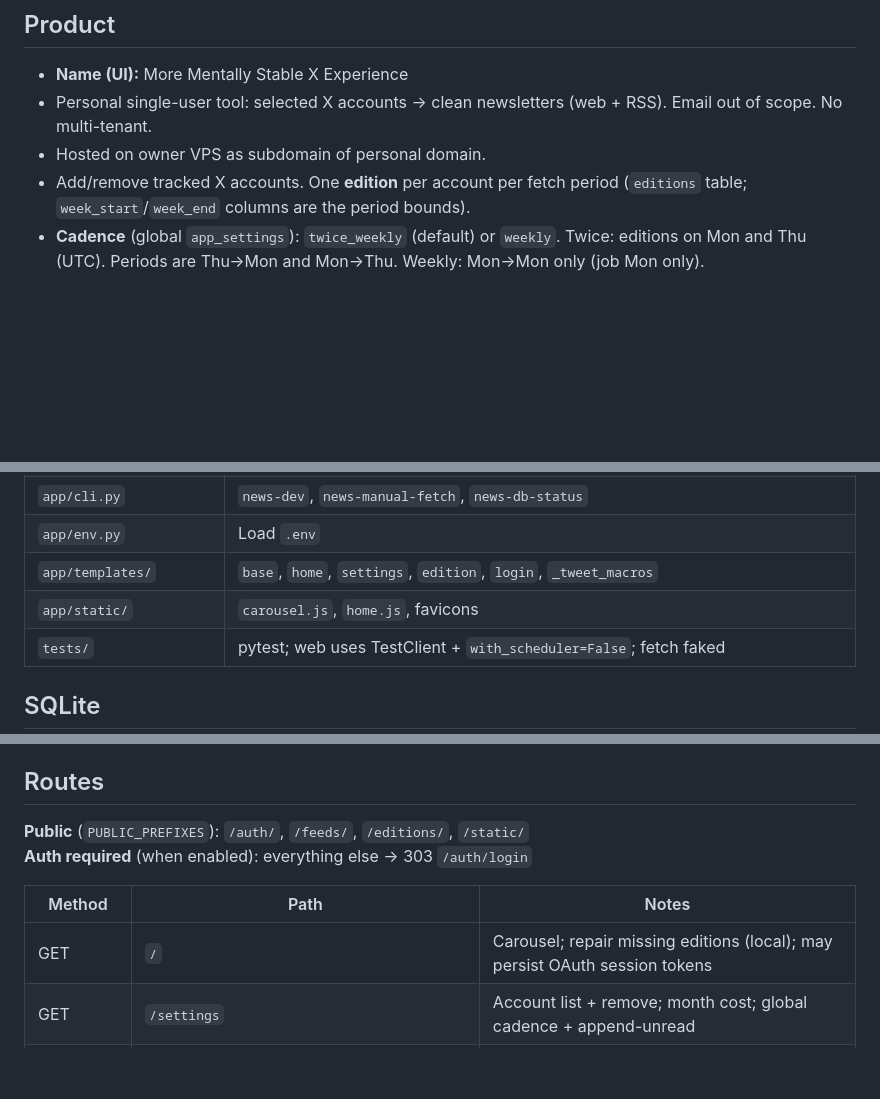
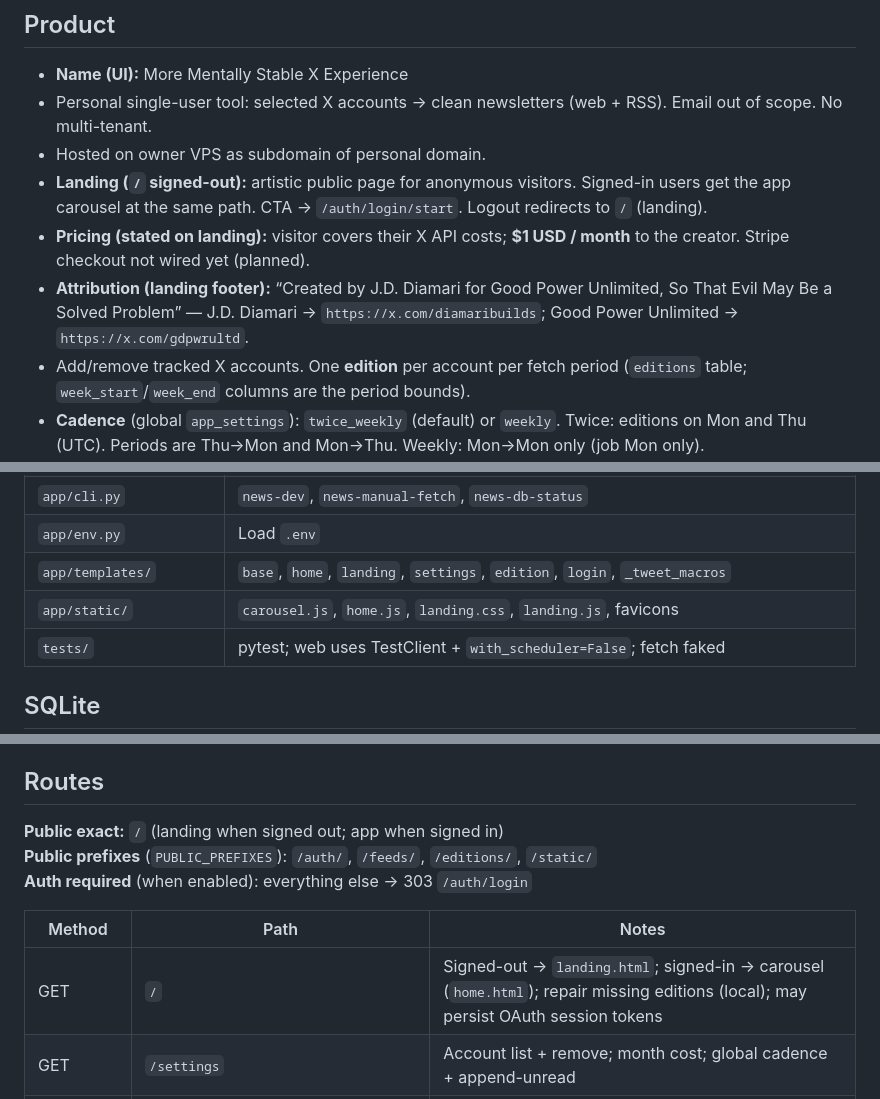
Before and after one commit to jdserenity/newsletter-tool, a Markdown page: scaffold/ARCH-LLM.md, 3 parts joined by grey strips. Rendered like a GitHub page; blank space fills up the shorter version.

Commit message:
Document the landing page, pricing, and attribution in scaffold.
Record that signed-out `/` serves the landing, pricing is API costs plus \$1/month, and Stripe is planned but not implemented.

Co-authored-by: Cursor <cursoragent@cursor.com>

```diff
--- a/scaffold/ARCH-LLM.md
+++ b/scaffold/ARCH-LLM.md
@@ -6,6 +6,9 @@ Dense system map for agents. Confirmed facts only. Lessons → `scaffold/PROJECT
 - **Name (UI):** More Mentally Stable X Experience
 - Personal single-user tool: selected X accounts → clean newsletters (web + RSS). Email out of scope. No multi-tenant.
 - Hosted on owner VPS as subdomain of personal domain.
+- **Landing (`/` signed-out):** artistic public page for anonymous visitors. Signed-in users get the app carousel at the same path. CTA → `/auth/login/start`. Logout redirects to `/` (landing).
+- **Pricing (stated on landing):** visitor covers their X API costs; **$1 USD / month** to the creator. Stripe checkout not wired yet (planned).
+- **Attribution (landing footer):** “Created by J.D. Diamari for Good Power Unlimited, So That Evil May Be a Solved Problem” — J.D. Diamari → `https://x.com/diamaribuilds`; Good Power Unlimited → `https://x.com/gdpwrultd`.
 - Add/remove tracked X accounts. One **edition** per account per fetch period (`editions` table; `week_start`/`week_end` columns are the period bounds).
 - **Cadence** (global `app_settings`): `twice_weekly` (default) or `weekly`. Twice: editions on Mon and Thu (UTC). Periods are Thu→Mon and Mon→Thu. Weekly: Mon→Mon only (job Mon only).
 - **Append unread** (global `app_settings`, default on): when building a new edition, unread tweets from the previous edition are included; when off, only the current period’s tweets (unread from prior editions are dropped from the new edition).
@@ -36,8 +39,8 @@ Dense system map for agents. Confirmed facts only. Lessons → `scaffold/PROJECT
 | `app/fetch/estimate.py` | Pre-add cost estimate |
 | `app/cli.py` | `news-dev`, `news-manual-fetch`, `news-db-status` |
 | `app/env.py` | Load `.env` |
-| `app/templates/` | `base`, `home`, `settings`, `edition`, `login`, `_tweet_macros` |
-| `app/static/` | `carousel.js`, `home.js`, favicons |
+| `app/templates/` | `base`, `home`, `landing`, `settings`, `edition`, `login`, `_tweet_macros` |
+| `app/static/` | `carousel.js`, `home.js`, `landing.css`, `landing.js`, favicons |
 | `tests/` | pytest; web uses TestClient + `with_scheduler=False`; fetch faked |
 
 ## SQLite
@@ -49,12 +52,13 @@ Dense system map for agents. Confirmed facts only. Lessons → `scaffold/PROJECT
 - Tweet `raw_json` caches API payload for rebuild without refetch
 
 ## Routes
-**Public** (`PUBLIC_PREFIXES`): `/auth/`, `/feeds/`, `/editions/`, `/static/`
+**Public exact:** `/` (landing when signed out; app when signed in)
+**Public prefixes** (`PUBLIC_PREFIXES`): `/auth/`, `/feeds/`, `/editions/`, `/static/`
 **Auth required** (when enabled): everything else → 303 `/auth/login`
 
 | Method | Path | Notes |
 | --- | --- | --- |
-| GET | `/` | Carousel; repair missing editions (local); may persist OAuth session tokens |
+| GET | `/` | Signed-out → `landing.html`; signed-in → carousel (`home.html`); repair missing editions (local); may persist OAuth session tokens |
 | GET | `/settings` | Account list + remove; month cost; global cadence + append-unread |
 | POST | `/settings` | Save global `cadence` (`weekly`\|`twice_weekly`) + `append_unread` |
 | POST | `/accounts` | Add handle |
```
Also changed, not shown: other parts of scaffold/ARCH-LLM.md (+2 -2 lines), scaffold/ARCH-HUMAN.md (+2 -1 lines).
